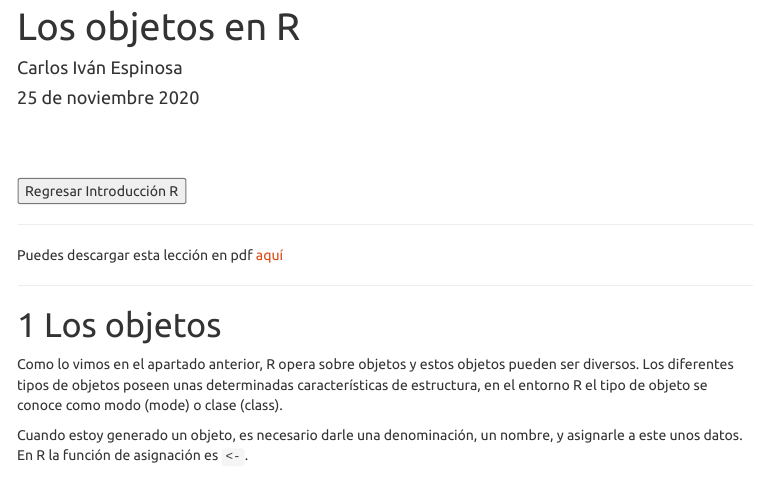
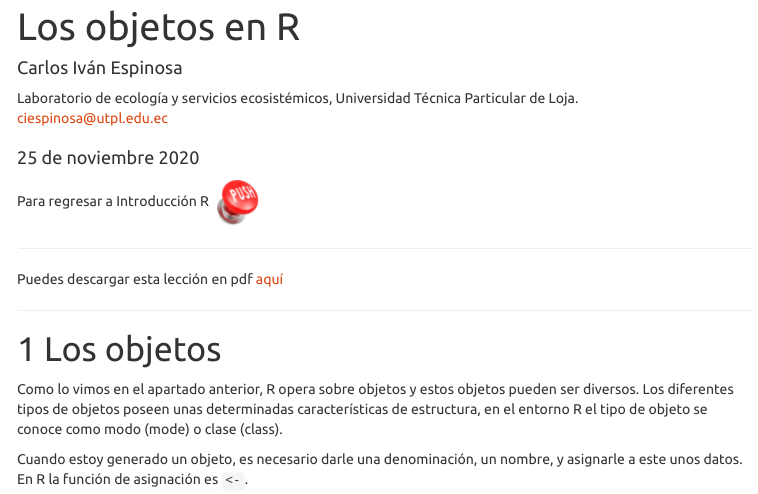
Before and after one commit to Ciespinosa/ObjetosR, an R Markdown document (index.Rmd): the page in a window 1100 px wide, from its top. The pictures show the output file index.html that the author committed with the source, opened offline; menus at the side of the page are left out; long lines of code are wrapped.

Commit message:
Link con Introducción

```diff
--- a/index.Rmd
+++ b/index.Rmd
@@ -1,6 +1,10 @@
 ---
 title: "Los objetos en R"
-author: "Carlos Iván Espinosa"
+author:
+- name: "Carlos Iván Espinosa"
+  affiliation:
+    - Laboratorio de ecología y servicios ecosistémicos, Universidad Técnica Particular de Loja.
+  email: ciespinosa@utpl.edu.ec
 date: "25 de noviembre 2020"
 output:
   html_document:
@@ -14,12 +18,8 @@ output:
   pdf_document:
     toc: yes
 ---
-<p> <br> </p>
 
-<p> <br> </p>
-
-<button name="button" onclick="https://ciespinosa.github.io/IntroduccionR">Regresar
-Introducción R</button>
+Para regresar a Introducción R [![button](push1.png) ](https://ciespinosa.github.io/IntroduccionR)
 
 ****
 Puedes descargar esta lección en pdf [aquí](https://ciespinosa.github.io/ObjetosR/index.pdf)
```
Also changed, not shown: Logo.png (added), after.html (added), header.html (added), index.html, push1.png (added).
